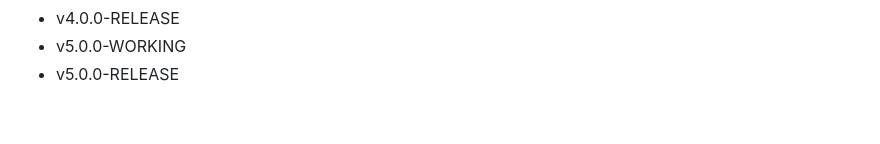
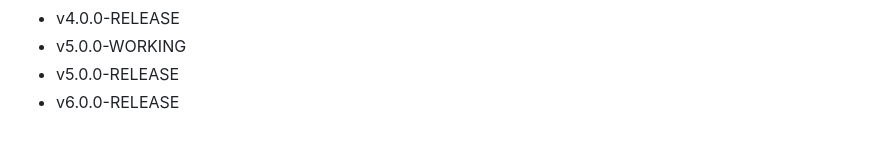
Before and after one commit to kevinPerezGarcia/bootcamp_R, a Markdown page: README.md, the part around the change. Drawn GitHub-style.

Commit message:
v6.0-RELEASE
Trabajo final terminado

```diff
--- a/README.md
+++ b/README.md
@@ -71,3 +71,4 @@
   * v4.0.0-RELEASE
   * v5.0.0-WORKING
   * v5.0.0-RELEASE
+  * v6.0.0-RELEASE
```
